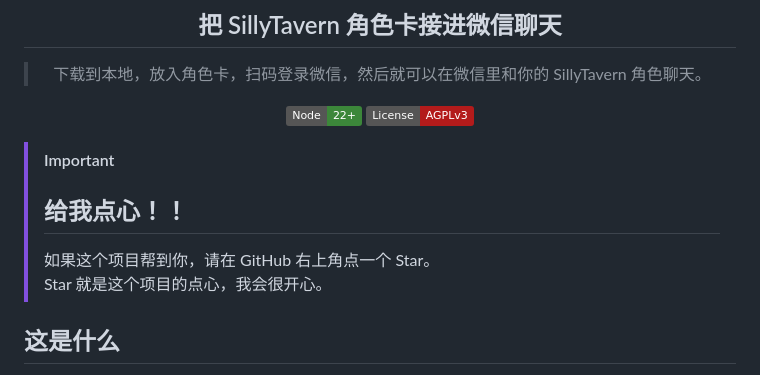
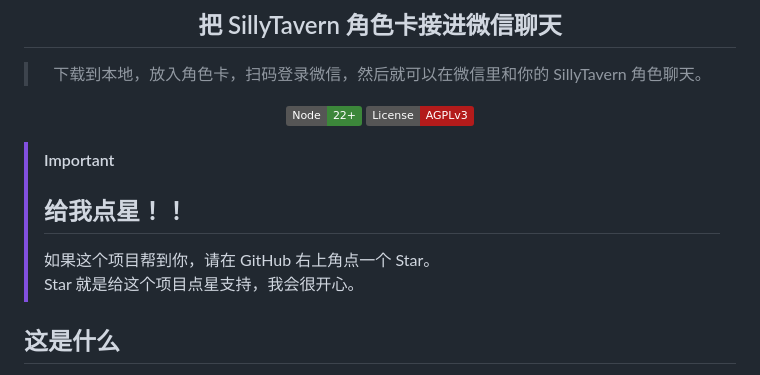
Before and after one commit to The-Veridis-Lion/ST_Character_Wechat, a Markdown page: README.md, the part around the change. GitHub-like rendering; badges without logos.

```diff
--- a/README.md
+++ b/README.md
@@ -13,9 +13,9 @@
 </div>
 
 > [!IMPORTANT]
-> ## 给我点心！！
+> ## 给我点星！！
 > 如果这个项目帮到你，请在 GitHub 右上角点一个 Star。
-> Star 就是这个项目的点心，我会很开心。
+> Star 就是给这个项目点星支持，我会很开心。
 
 ## 这是什么
 
```
Also changed, not shown: README.en.md (+2 -2 lines).
